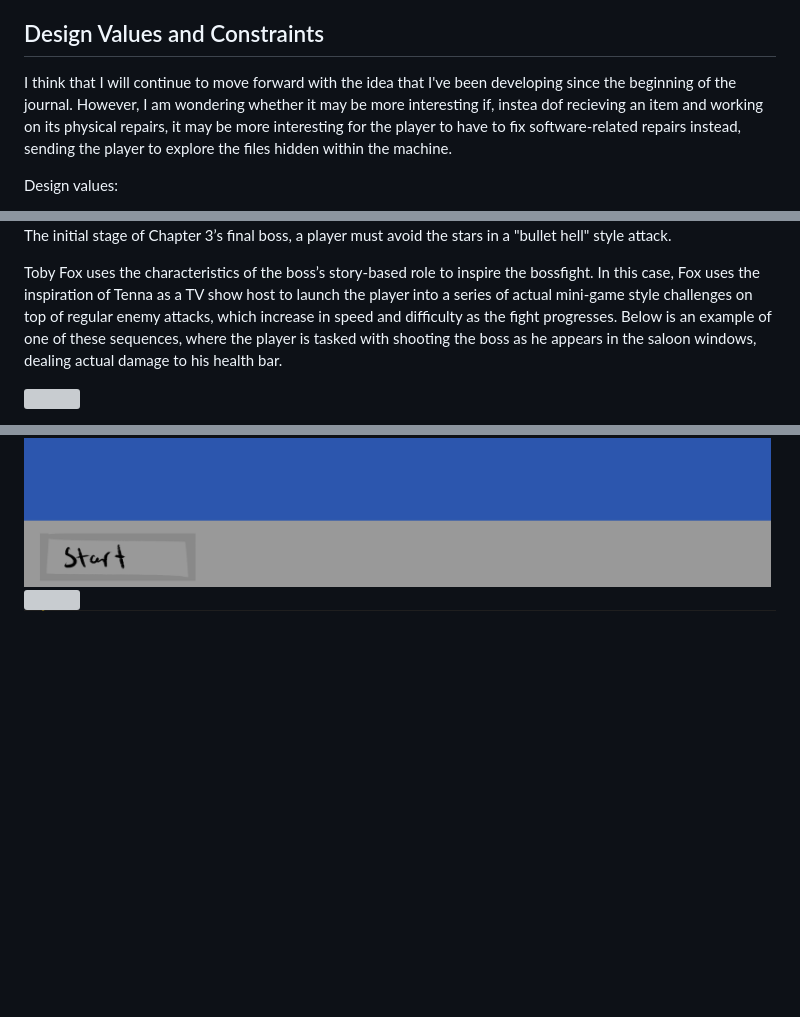
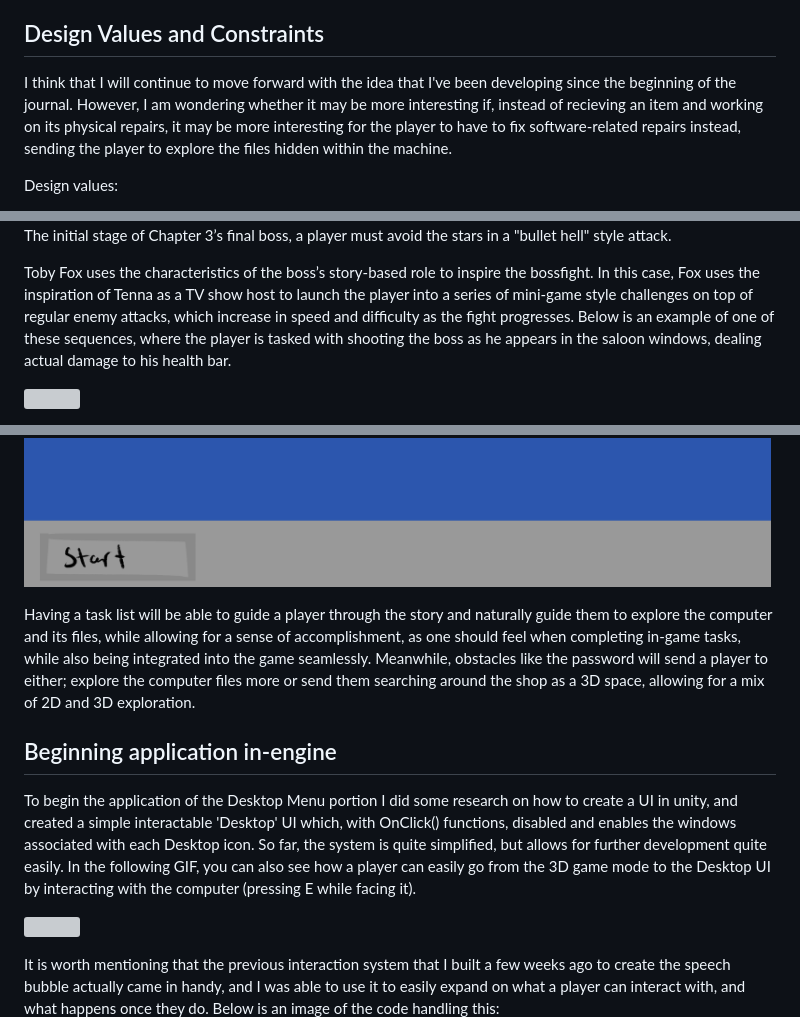
Before and after one commit to olivax28/GamePrototyping_Part02_GitHub, a Markdown page: Documentation/journal.md, 3 parts joined by grey strips. Rendered like a GitHub page; blank space fills up the shorter version; grey boxes are pictures that could not be loaded.

```diff
--- a/Documentation/journal.md
+++ b/Documentation/journal.md
@@ -172,7 +172,7 @@ As much as I liked these two ideas, I find the first one to be still relatively
 
 ## Design Values and Constraints
 
-I think that I will continue to move forward with the idea that I've been developing since the beginning of the journal. However, I am wondering whether it may be more interesting if, instea dof recieving an item and working on its physical repairs, it may be more interesting for the player to have to fix software-related repairs instead, sending the player to explore the files hidden within the machine.
+I think that I will continue to move forward with the idea that I've been developing since the beginning of the journal. However, I am wondering whether it may be more interesting if, instead of recieving an item and working on its physical repairs, it may be more interesting for the player to have to fix software-related repairs instead, sending the player to explore the files hidden within the machine.
 
 Design values:
 - Atmosphere, Storytelling
@@ -245,7 +245,7 @@ Thankfully, Toby Fox is not afraid to break the mould of his own game. While bos
 ![](media/tenna_bullet.png)
 The initial stage of Chapter 3’s final boss, a player must avoid the stars in a "bullet hell" style attack.
 
-Toby Fox uses the characteristics of the boss’s story-based role to inspire the bossfight. In this case, Fox uses the inspiration of Tenna as a TV show host to launch the player into a series of actual mini-game style challenges on top of regular enemy attacks, which increase in speed and difficulty as the fight progresses. Below is an example of one of these sequences, where the player is tasked with shooting the boss as he appears in the saloon windows, dealing actual damage to his health bar.
+Toby Fox uses the characteristics of the boss’s story-based role to inspire the bossfight. In this case, Fox uses the inspiration of Tenna as a TV show host to launch the player into a series of mini-game style challenges on top of regular enemy attacks, which increase in speed and difficulty as the fight progresses. Below is an example of one of these sequences, where the player is tasked with shooting the boss as he appears in the saloon windows, dealing actual damage to his health bar.
 
 ![](media/boss_shoot.gif)
 
@@ -276,5 +301,14 @@ Mr.Tenna: XSL https://www.youtube.com/watch?v=Yz84jcMGILU&t=688s
 ![](media/menuskect03.PNG)
 ![](media/menuskect02.PNG)
 ![](media/menuskect04.PNG)
+
+Having a task list will be able to guide a player through the story and naturally guide them to explore the computer and its files, while allowing for a sense of accomplishment, as one should feel when completing in-game tasks, while also being integrated into the game seamlessly. Meanwhile, obstacles like the password will send a player to either; explore the computer files more or send them searching around the shop as a 3D space, allowing for a mix of 2D and 3D exploration.
+
+## Beginning application in-engine
+
+To begin the application of the Desktop Menu portion I did some research on how to create a UI in unity, and created a simple interactable 'Desktop' UI which, with OnClick() functions, disabled and enables the windows associated with each Desktop icon. So far, the system is quite simplified, but allows for further development quite easily. In the following GIF, you can also see how a player can easily go from the 3D game mode to the Desktop UI by interacting with the computer (pressing E while facing it).
+
 ![](media/menu_interacting.gif)
+
+It is worth mentioning that the previous interaction system that I built a few weeks ago to create the speech bubble actually came in handy, and I was able to use it to easily expand on what a player can interact with, and what happens once they do. Below is an image of the code handling this:
 ![](media/PCInteract.png)
```
Also changed, not shown: other parts of Documentation/journal.md (+42 -0 lines).
